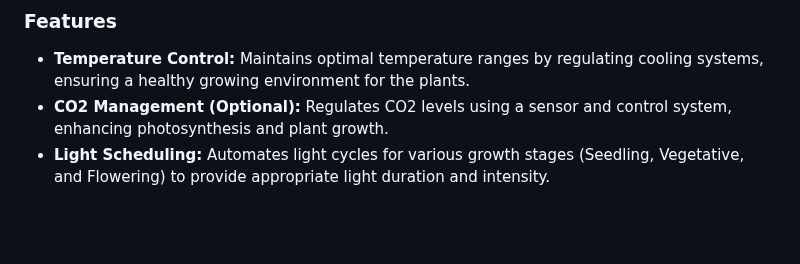
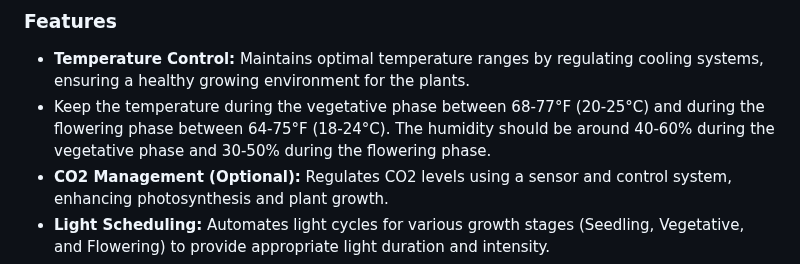
Before and after one commit to dr-cannabotics/canna_control, a Markdown page: README.md, the part around the change. Drawn GitHub-style; blank space fills up the shorter version.

```diff
--- a/README.md
+++ b/README.md
@@ -9,6 +9,7 @@ The inspiration for this project originated from an initial experiment with a sm
 ### Features
 
 - **Temperature Control:** Maintains optimal temperature ranges by regulating cooling systems, ensuring a healthy growing environment for the plants.
+- Keep the temperature during the vegetative phase between 68-77°F (20-25°C) and during the flowering phase between 64-75°F (18-24°C). The humidity should be around 40-60% during the vegetative phase and 30-50% during the flowering phase.
 - **CO2 Management (Optional):** Regulates CO2 levels using a sensor and control system, enhancing photosynthesis and plant growth.
 - **Light Scheduling:** Automates light cycles for various growth stages (Seedling, Vegetative, and Flowering) to provide appropriate light duration and intensity.
 - **Dimmed Sunrise and Sunset Simulation:** Gradually increases light intensity during sunrise and decreases it during sunset, mimicking natural light cycles to reduce plant stress and optimize growth.
```
